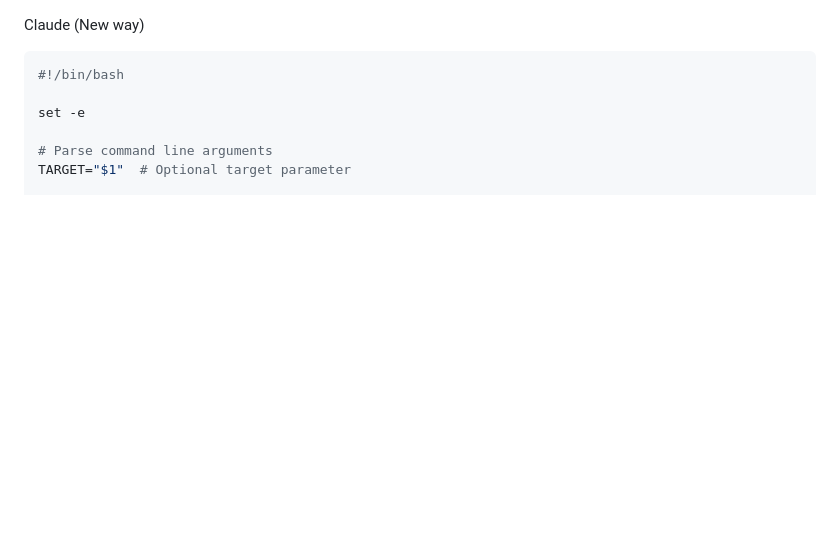
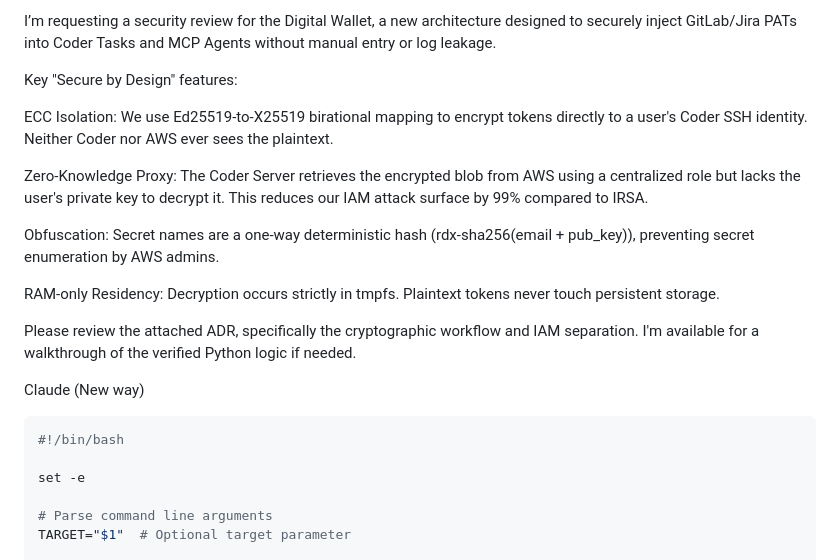
Before and after one commit to IshentRas/test, a Markdown page: claude.md, the part around the change. GitHub-like rendering; blank space fills up the shorter version.

````diff
--- a/claude.md
+++ b/claude.md
@@ -1,3 +1,18 @@
+I’m requesting a security review for the Digital Wallet, a new architecture designed to securely inject GitLab/Jira PATs into Coder Tasks and MCP Agents without manual entry or log leakage.
+
+Key "Secure by Design" features:
+
+ECC Isolation: We use Ed25519-to-X25519 birational mapping to encrypt tokens directly to a user's Coder SSH identity. Neither Coder nor AWS ever sees the plaintext.
+
+Zero-Knowledge Proxy: The Coder Server retrieves the encrypted blob from AWS using a centralized role but lacks the user's private key to decrypt it. This reduces our IAM attack surface by 99% compared to IRSA.
+
+Obfuscation: Secret names are a one-way deterministic hash (rdx-sha256(email + pub_key)), preventing secret enumeration by AWS admins.
+
+RAM-only Residency: Decryption occurs strictly in tmpfs. Plaintext tokens never touch persistent storage.
+
+Please review the attached ADR, specifically the cryptographic workflow and IAM separation. I'm available for a walkthrough of the verified Python logic if needed.
+
+
 Claude (New way)
 
 ```bash
````
